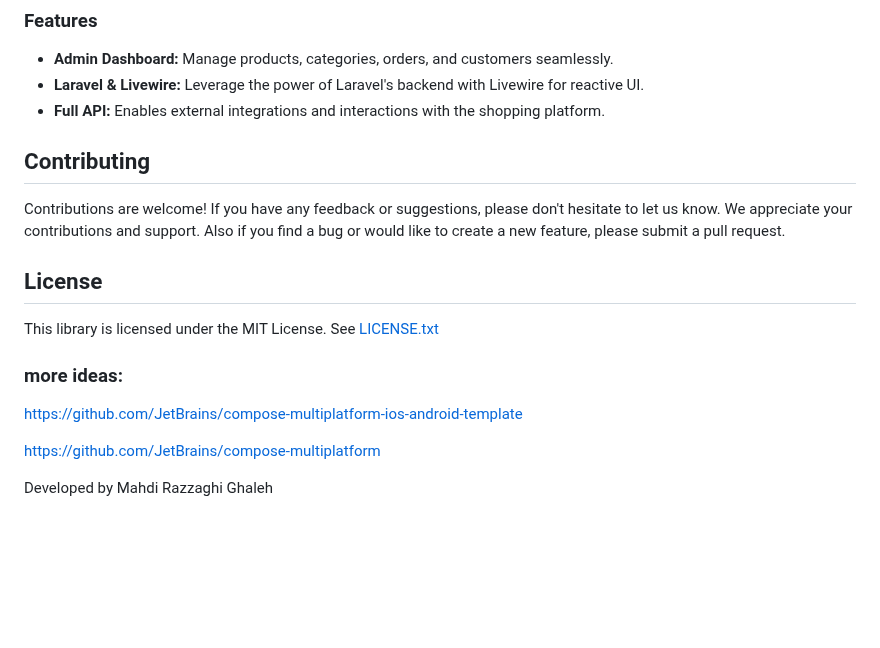
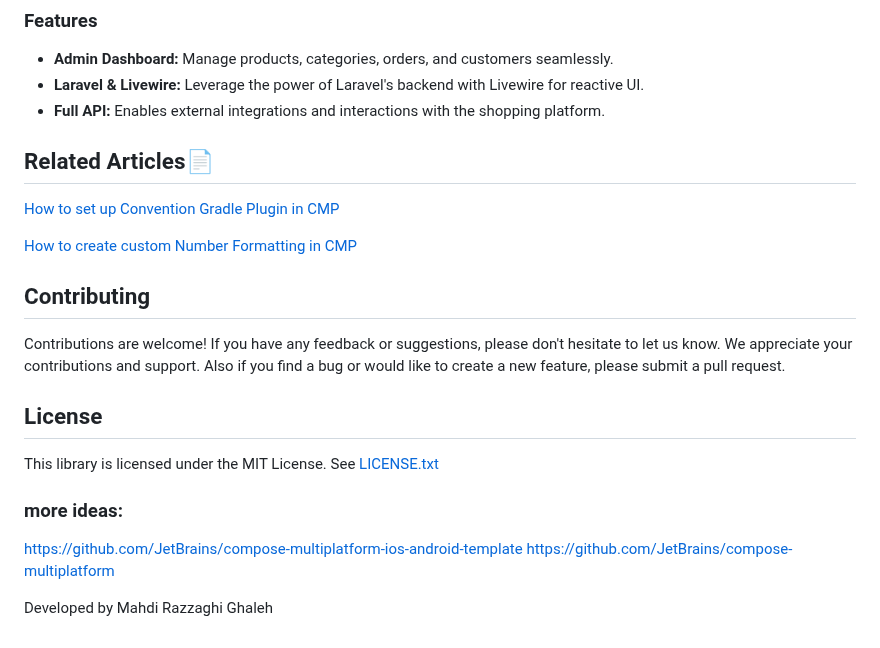
Before and after one commit to razaghimahdi/Shopping-By-KMP, a Markdown page: README.md, the part around the change. GitHub-like rendering; blank space fills up the shorter version.

```diff
--- a/README.md
+++ b/README.md
@@ -127,6 +127,10 @@ The panel comes with a comprehensive **API**, ensuring scalability and flexibili
 - **Laravel & Livewire:** Leverage the power of Laravel's backend with Livewire for reactive UI.
 - **Full API:** Enables external integrations and interactions with the shopping platform.
 
+## Related Articles📄
+[How to set up Convention Gradle Plugin in CMP](https://medium.com/@razaghimahdi78/creating-convention-gradle-plugin-for-compose-multiplatform-1b4051e98f61)
+
+[How to create custom Number Formatting in CMP](https://medium.com/@razaghimahdi78/number-formatting-in-jetpack-compose-multiplatform-b3fd01308f6c)
 
 
 ## Contributing
@@ -139,7 +143,6 @@ This library is licensed under the MIT License. See [LICENSE.txt](https://github
 
 ### more ideas:
 https://github.com/JetBrains/compose-multiplatform-ios-android-template
-
 https://github.com/JetBrains/compose-multiplatform
 
 Developed by Mahdi Razzaghi Ghaleh
```
